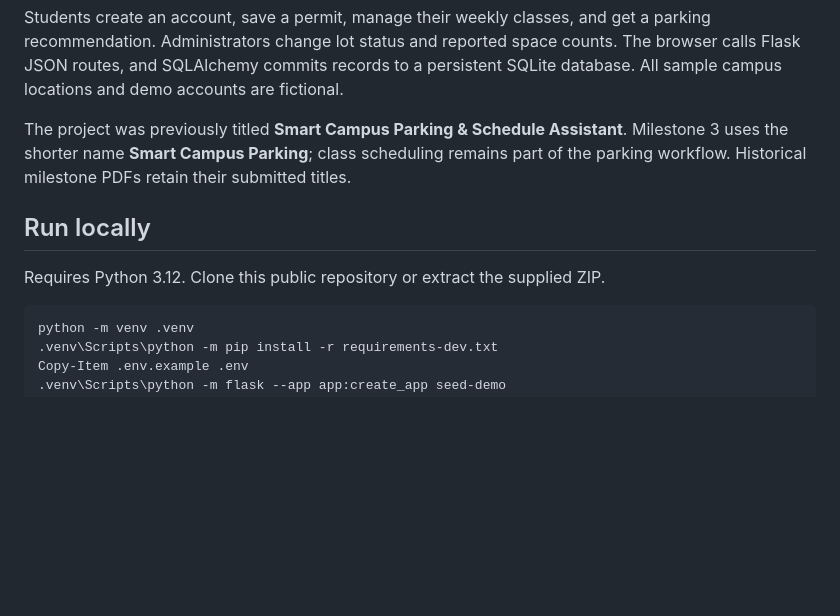
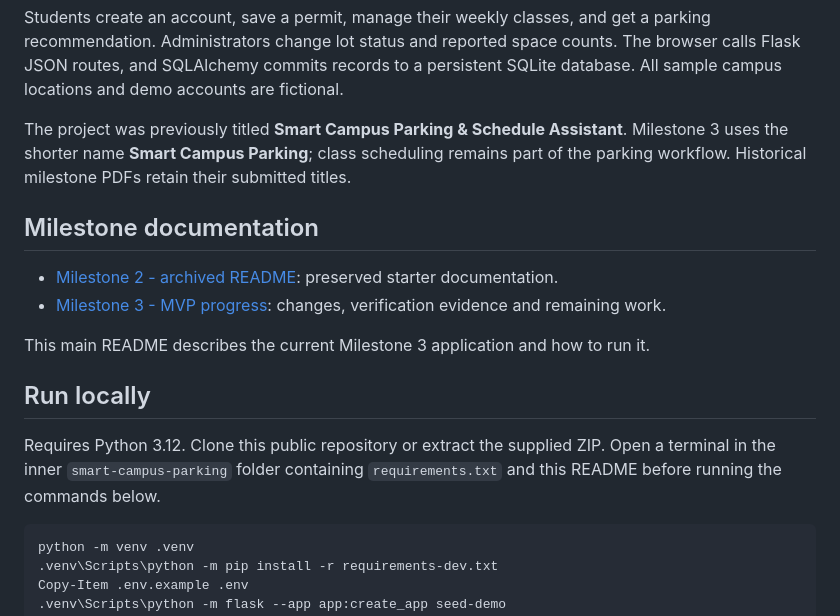
Before and after one commit to SamarthThakor/smart-campus-parking, a Markdown page: README.md, the part around the change. Rendered like a GitHub page; blank space fills up the shorter version.

Commit message:
docs: preserve Milestone 2 README and add Milestone 3 progress guide

````diff
--- a/README.md
+++ b/README.md
@@ -12,9 +12,18 @@ The project was previously titled **Smart Campus Parking & Schedule Assistant**.
 Milestone 3 uses the shorter name **Smart Campus Parking**; class scheduling remains
 part of the parking workflow. Historical milestone PDFs retain their submitted titles.
 
+## Milestone documentation
+
+- [Milestone 2 - archived README](docs/milestone-2/README.md): preserved starter documentation.
+- [Milestone 3 - MVP progress](docs/milestone-3/README.md): changes, verification evidence and remaining work.
+
+This main README describes the current Milestone 3 application and how to run it.
+
 ## Run locally
 
 Requires Python 3.12. Clone this public repository or extract the supplied ZIP.
+Open a terminal in the inner `smart-campus-parking` folder containing `requirements.txt`
+and this README before running the commands below.
 
 ```powershell
 python -m venv .venv
````
Also changed, not shown: docs/milestone-2/README.md (added, +148 -0 lines), docs/milestone-3/README.md (added, +88 -0 lines).
